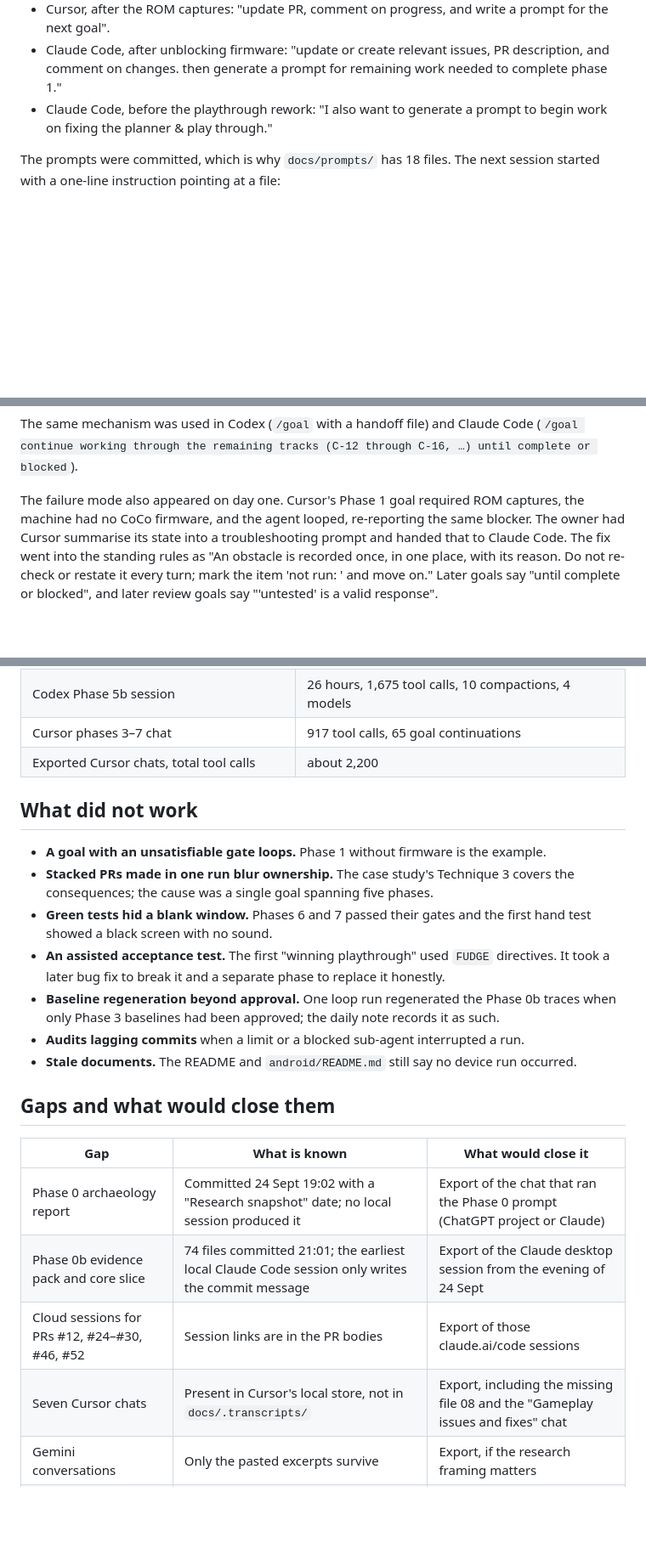
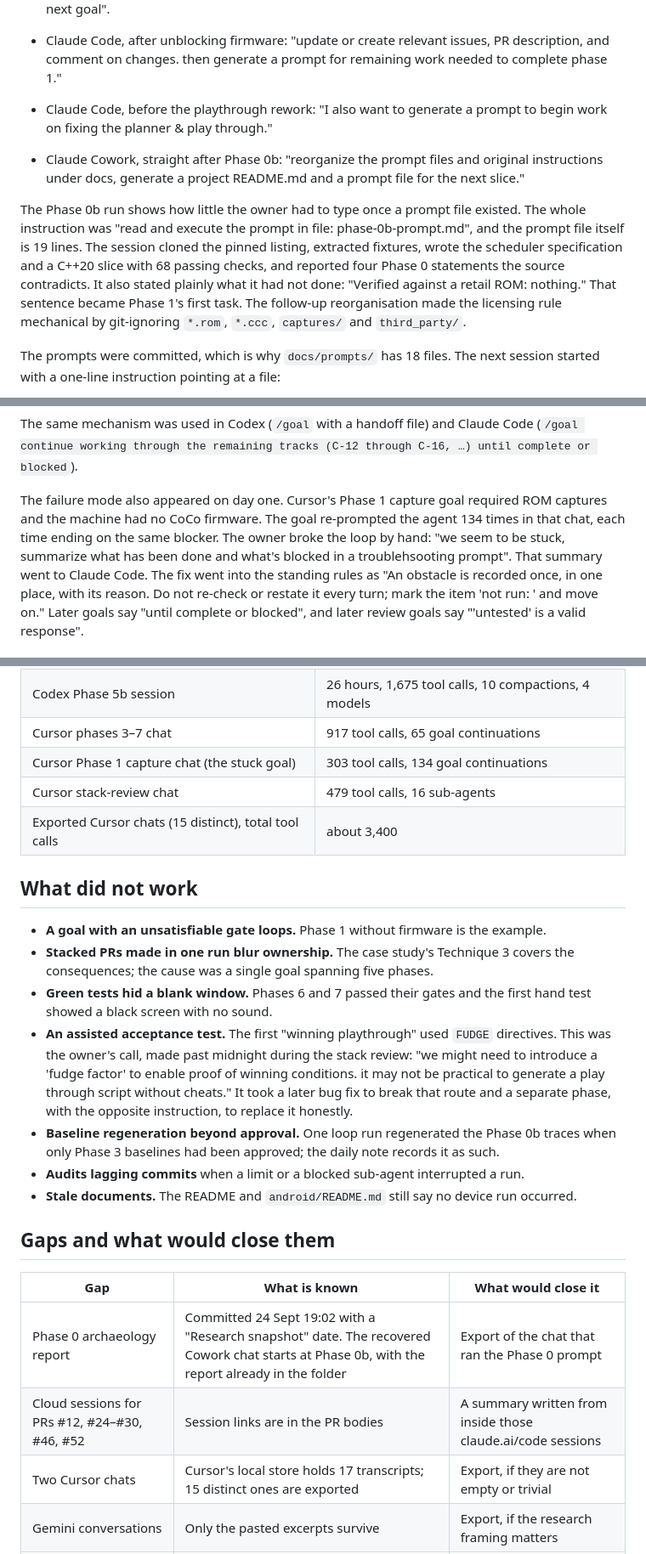
Before and after one commit to SteveLeve/daggorath, a Markdown page: docs/agentic-development-story.md, 3 parts joined by grey strips. Shown at 85% size. Rendered like a GitHub page; blank space fills up the shorter version.

Commit message:
Integrate the Phase 0b Cowork chat and six further Cursor chats into the story

```diff
--- a/docs/agentic-development-story.md
+++ b/docs/agentic-development-story.md
@@ -98,6 +99,18 @@ That request recurs in every tool for the rest of the week:
 - Claude Code, before the playthrough rework: "I also want to generate a prompt to begin work
   on fixing the planner & play through."
 
+- Claude Cowork, straight after Phase 0b: "reorganize the prompt files and original
+  instructions under docs, generate a project README.md and a prompt file for the next slice."
+
+The Phase 0b run shows how little the owner had to type once a prompt file existed. The whole
+instruction was "read and execute the prompt in file: phase-0b-prompt.md", and the prompt file
+itself is 19 lines. The session cloned the pinned listing, extracted fixtures, wrote the
+scheduler specification and a C++20 slice with 68 passing checks, and reported four Phase 0
+statements the source contradicts. It also stated plainly what it had not done: "Verified
+against a retail ROM: nothing." That sentence became Phase 1's first task. The follow-up
+reorganisation made the licensing rule mechanical by git-ignoring `*.rom`, `*.ccc`,
+`captures/` and `third_party/`.
+
 The prompts were committed, which is why `docs/prompts/` has 18 files. The next session started
 with a one-line instruction pointing at a file:
 
@@ -138,9 +151,11 @@ The same mechanism was used in Codex (`/goal` with a handoff file) and Claude Co
 (`/goal continue working through the remaining tracks (C-12 through C-16, …) until complete or
 blocked`).
 
-The failure mode also appeared on day one. Cursor's Phase 1 goal required ROM captures, the
-machine had no CoCo firmware, and the agent looped, re-reporting the same blocker. The owner
-had Cursor summarise its state into a troubleshooting prompt and handed that to Claude Code.
+The failure mode also appeared on day one. Cursor's Phase 1 capture goal required ROM captures
+and the machine had no CoCo firmware. The goal re-prompted the agent 134 times in that chat,
+each time ending on the same blocker. The owner broke the loop by hand: "we seem to be stuck,
+summarize what has been done and what's blocked in a troublehsooting prompt". That summary went
+to Claude Code.
 The fix went into the standing rules as "An obstacle is recorded once, in one place, with its
 reason. Do not re-check or restate it every turn; mark the item 'not run: <reason>' and move
 on." Later goals say "until complete or blocked", and later review goals say "'untested' is a
@@ -352,7 +374,9 @@ and a choice of which tool had allowance left.
 | Claude Code output tokens (local sessions) | 5.0 million |
 | Codex Phase 5b session | 26 hours, 1,675 tool calls, 10 compactions, 4 models |
 | Cursor phases 3–7 chat | 917 tool calls, 65 goal continuations |
-| Exported Cursor chats, total tool calls | about 2,200 |
+| Cursor Phase 1 capture chat (the stuck goal) | 303 tool calls, 134 goal continuations |
+| Cursor stack-review chat | 479 tool calls, 16 sub-agents |
+| Exported Cursor chats (15 distinct), total tool calls | about 3,400 |
 
 ## What did not work
 
@@ -362,7 +386,10 @@ and a choice of which tool had allowance left.
 - **Green tests hid a blank window.** Phases 6 and 7 passed their gates and the first hand
   test showed a black screen with no sound.
 - **An assisted acceptance test.** The first "winning playthrough" used `FUDGE` directives.
-  It took a later bug fix to break it and a separate phase to replace it honestly.
+  This was the owner's call, made past midnight during the stack review: "we might need to
+  introduce a 'fudge factor' to enable proof of winning conditions. it may not be practical to
+  generate a play through script without cheats." It took a later bug fix to break that route
+  and a separate phase, with the opposite instruction, to replace it honestly.
 - **Baseline regeneration beyond approval.** One loop run regenerated the Phase 0b traces
   when only Phase 3 baselines had been approved; the daily note records it as such.
 - **Audits lagging commits** when a limit or a blocked sub-agent interrupted a run.
@@ -372,10 +399,9 @@ and a choice of which tool had allowance left.
 
 | Gap | What is known | What would close it |
 |---|---|---|
-| Phase 0 archaeology report | Committed 24 Sept 19:02 with a "Research snapshot" date; no local session produced it | Export of the chat that ran the Phase 0 prompt (ChatGPT project or Claude) |
-| Phase 0b evidence pack and core slice | 74 files committed 21:01; the earliest local Claude Code session only writes the commit message | Export of the Claude desktop session from the evening of 24 Sept |
-| Cloud sessions for PRs #12, #24–#30, #46, #52 | Session links are in the PR bodies | Export of those claude.ai/code sessions |
-| Seven Cursor chats | Present in Cursor's local store, not in `docs/.transcripts/` | Export, including the missing file 08 and the "Gameplay issues and fixes" chat |
+| Phase 0 archaeology report | Committed 24 Sept 19:02 with a "Research snapshot" date. The recovered Cowork chat starts at Phase 0b, with the report already in the folder | Export of the chat that ran the Phase 0 prompt |
+| Cloud sessions for PRs #12, #24–#30, #46, #52 | Session links are in the PR bodies | A summary written from inside those claude.ai/code sessions |
+| Two Cursor chats | Cursor's local store holds 17 transcripts; 15 distinct ones are exported | Export, if they are not empty or trivial |
 | Gemini conversations | Only the pasted excerpts survive | Export, if the research framing matters |
 | Subscription tiers and actual spend | Not in any log | Owner's account records |
 
```
Also changed, not shown: other parts of docs/agentic-development-story.md (+13 -5 lines).
